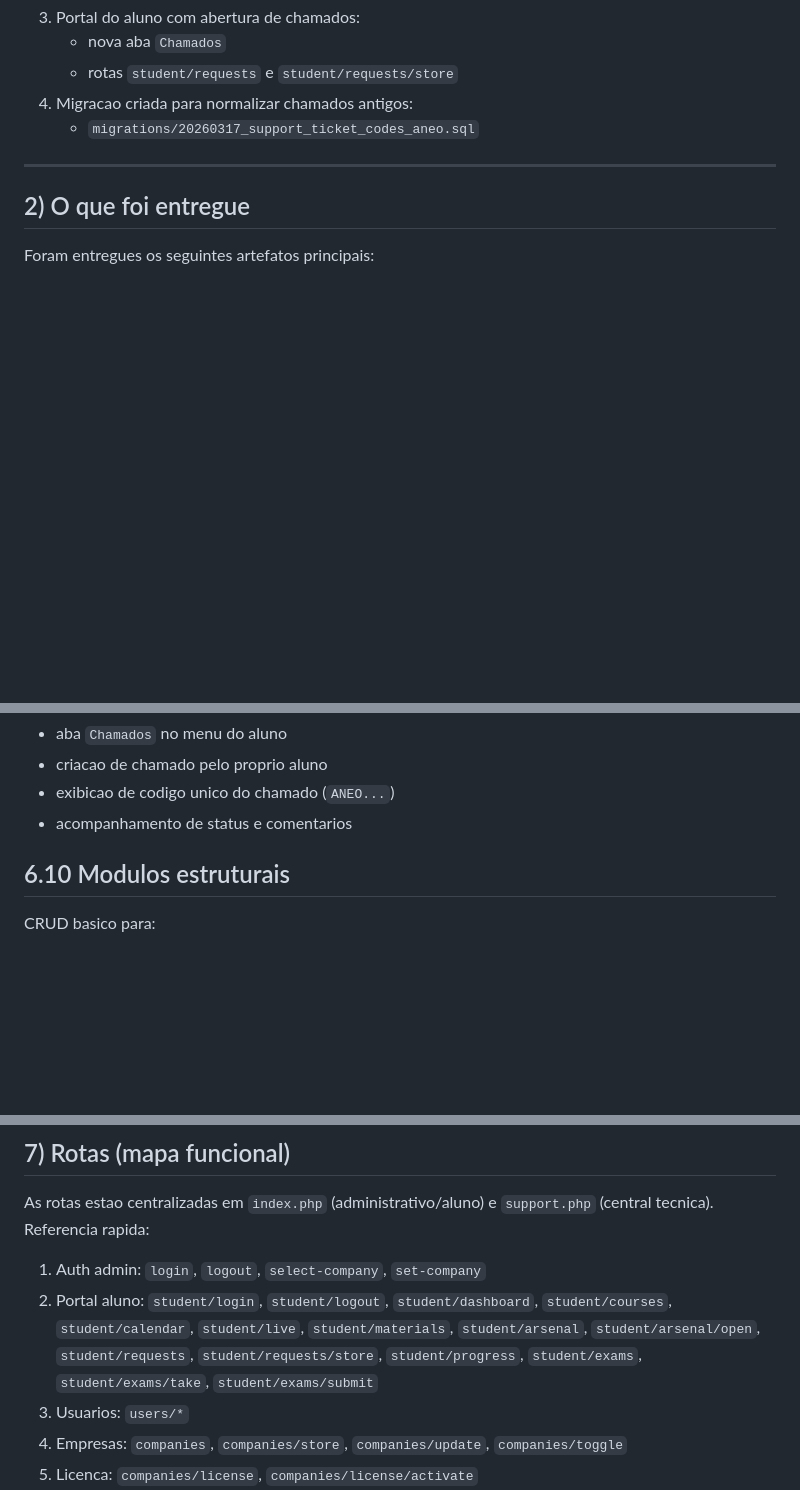
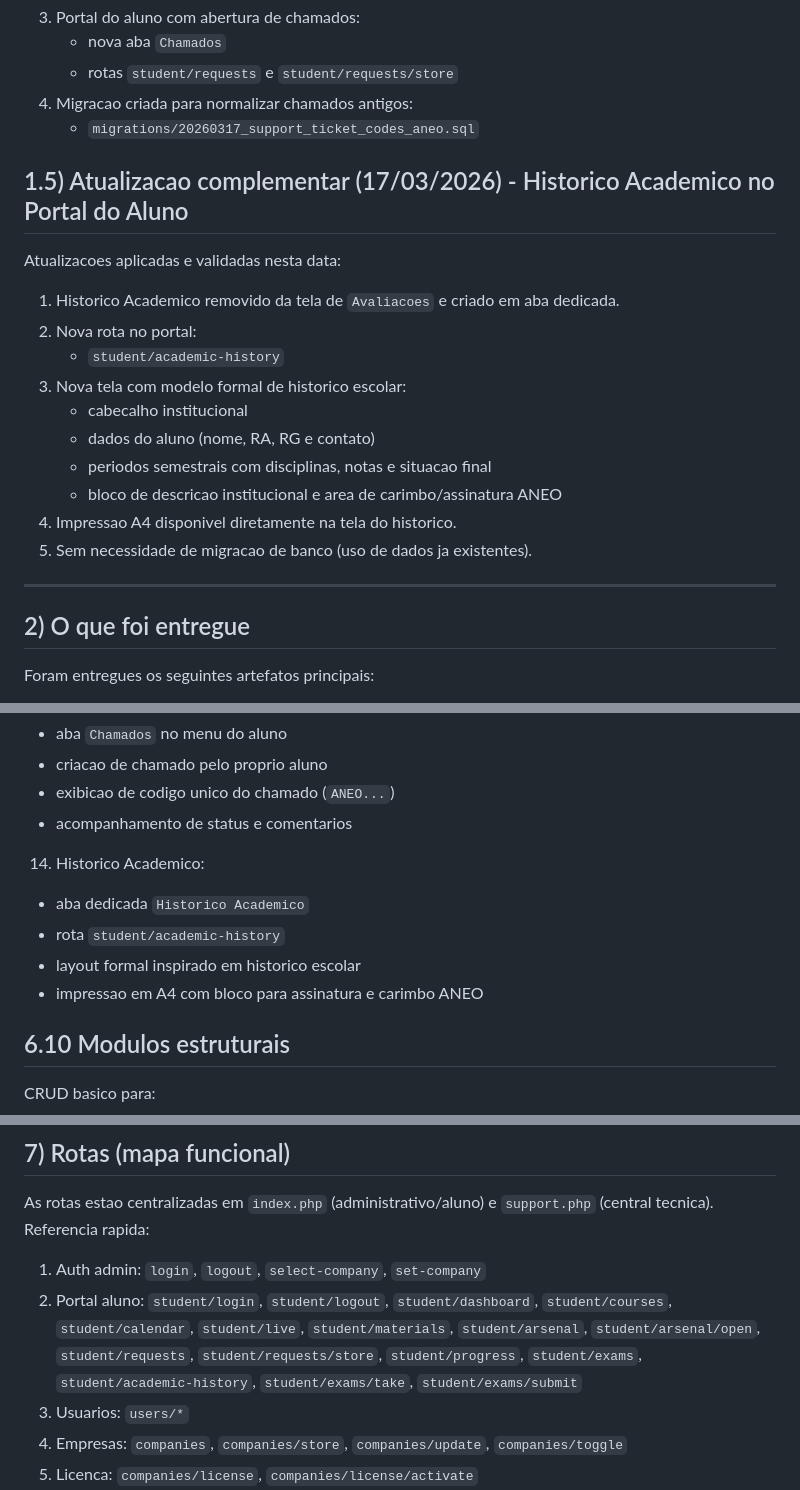
Before and after one commit to viniciuscampos14c/aneo-gestao-prd, a Markdown page: DOCUMENTACAO_COMPLETA.md, 3 parts joined by grey strips. Rendered like a GitHub page; blank space fills up the shorter version.

```diff
--- a/DOCUMENTACAO_COMPLETA.md
+++ b/DOCUMENTACAO_COMPLETA.md
@@ -84,6 +84,21 @@ Atualizacoes aplicadas e validadas nesta data:
    - rotas `student/requests` e `student/requests/store`
 4. Migracao criada para normalizar chamados antigos:
    - `migrations/20260317_support_ticket_codes_aneo.sql`
+
+## 1.5) Atualizacao complementar (17/03/2026) - Historico Academico no Portal do Aluno
+
+Atualizacoes aplicadas e validadas nesta data:
+
+1. Historico Academico removido da tela de `Avaliacoes` e criado em aba dedicada.
+2. Nova rota no portal:
+   - `student/academic-history`
+3. Nova tela com modelo formal de historico escolar:
+   - cabecalho institucional
+   - dados do aluno (nome, RA, RG e contato)
+   - periodos semestrais com disciplinas, notas e situacao final
+   - bloco de descricao institucional e area de carimbo/assinatura ANEO
+4. Impressao A4 disponivel diretamente na tela do historico.
+5. Sem necessidade de migracao de banco (uso de dados ja existentes).
 
 ---
 
@@ -500,6 +516,11 @@ No primeiro login com `admin/admin123`, o sistema converte automaticamente para
    - criacao de chamado pelo proprio aluno
    - exibicao de codigo unico do chamado (`ANEO...`)
    - acompanhamento de status e comentarios
+14. Historico Academico:
+   - aba dedicada `Historico Academico`
+   - rota `student/academic-history`
+   - layout formal inspirado em historico escolar
+   - impressao em A4 com bloco para assinatura e carimbo ANEO
 
 ## 6.10 Modulos estruturais
 
@@ -540,7 +561,7 @@ As rotas estao centralizadas em `index.php` (administrativo/aluno) e `support.ph
 Referencia rapida:
 
 1. Auth admin: `login`, `logout`, `select-company`, `set-company`
-2. Portal aluno: `student/login`, `student/logout`, `student/dashboard`, `student/courses`, `student/calendar`, `student/live`, `student/materials`, `student/arsenal`, `student/arsenal/open`, `student/requests`, `student/requests/store`, `student/progress`, `student/exams`, `student/exams/take`, `student/exams/submit`
+2. Portal aluno: `student/login`, `student/logout`, `student/dashboard`, `student/courses`, `student/calendar`, `student/live`, `student/materials`, `student/arsenal`, `student/arsenal/open`, `student/requests`, `student/requests/store`, `student/progress`, `student/exams`, `student/academic-history`, `student/exams/take`, `student/exams/submit`
 3. Usuarios: `users/*`
 4. Empresas: `companies`, `companies/store`, `companies/update`, `companies/toggle`
 5. Licenca: `companies/license`, `companies/license/activate`
```
Also changed, not shown: other parts of DOCUMENTACAO_COMPLETA.md (+65 -0 lines), README.md (+36 -0 lines).
